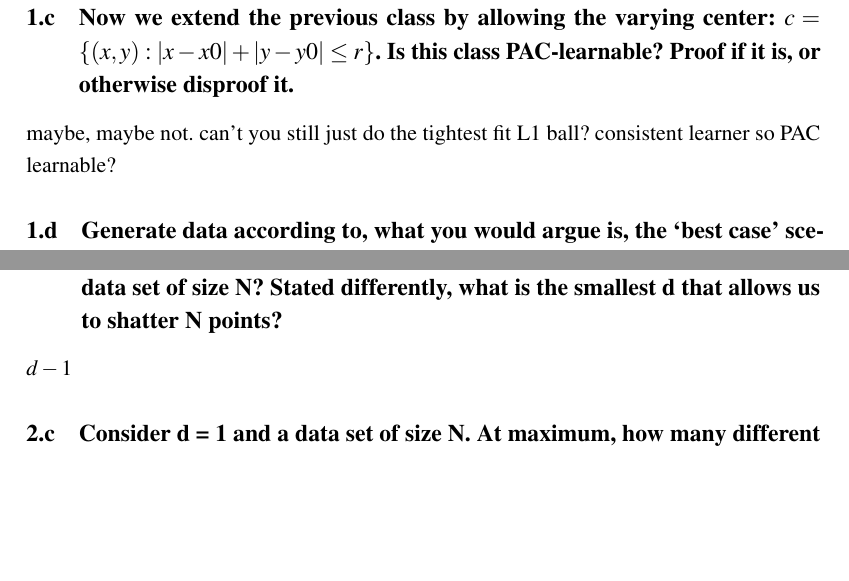
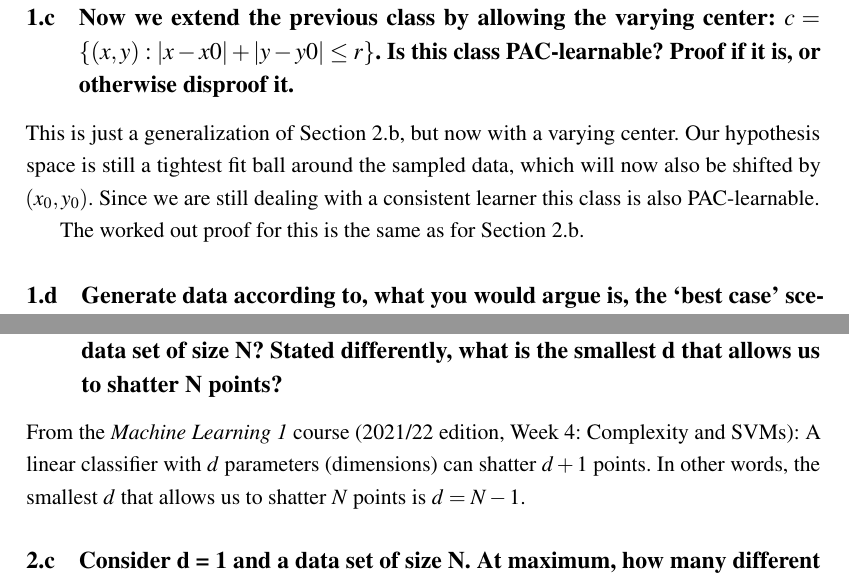
Before and after one commit to Frans-db/ml2.final-assignment, a LaTeX document (report/main.tex): two parts of pages 3 and 6 of 12, joined at a grey line, cut so that both start at the same text, the shorter picture padded with empty space. The pictures show the PDF file report/main.pdf that the author committed with the source.

Commit message:
refined some writing

```diff
--- a/report/main.tex
+++ b/report/main.tex
@@ -131,13 +131,16 @@ So instead we can use:
 So any n-dimensional hyper-rectangle is learnable.
 
 \subsection{Assume we have a 2-dimensional feature space R2, and consider the set of concepts that are L1-balls: $c = \{(x, y) : |x| + |y| ≤ r\}$ (basically, all L1-balls centered around the origin). Use a learner that fits the tightest ball. Show that this class is PAC-learnable from training data of size m.}
+\label{sec:2b}
 
 Same thing? what. literally just question a but now rotated 45 degrees
 
 \subsection{Now we extend the previous class by allowing the varying center: $c = \{(x, y) : |x − x0| + |y − y0| ≤ r\}$. Is this class PAC-learnable? Proof if it is, or otherwise disproof it.}
+\label{sec:2c}
 
-maybe, maybe not. can't you still just do the tightest fit L1 ball?
-consistent learner so PAC learnable?
+This is just a generalization of Section \ref{sec:2b}, but now with a varying center. Our hypothesis space is still a tightest fit ball around the sampled data, which will now also be shifted by $(x_0, y_0)$. Since we are still dealing with a consistent learner this class is also PAC-learnable.
+
+The worked out proof for this is the same as for Section \ref{sec:2b}.
 
 \subsection{Generate data according to, what you would argue is, the ‘best case’ scenario, i.e., for
 which learning is easiest. Clearly specify how you generate this data and show the resulting
@@ -198,8 +201,8 @@ Each data point can have 2 labels, so $2^N$
 be able to find perfect solutions to all possible labelings of a data set of size N? Stated
 differently, what is the smallest d that allows us to shatter N points?}
 \label{sec:2b}
-$d - 1$
 
+From the \textit{Machine Learning 1} course (2021/22 edition, Week 4: Complexity and SVMs): A linear classifier with $d$ parameters (dimensions) can shatter $d+1$ points. In other words, the smallest $d$ that allows us to shatter $N$ points is $d = N - 1$.
 
 \subsection{Consider d = 1 and a data set of size N. At maximum, how many different labelings of
 such a data set can decision stumps solve perfectly, i.e., with zero training error?}
```
Also changed, not shown: code/vc_f.py (+2 -5 lines), report/main.pdf, report/main.tex (2 more changed lines).
